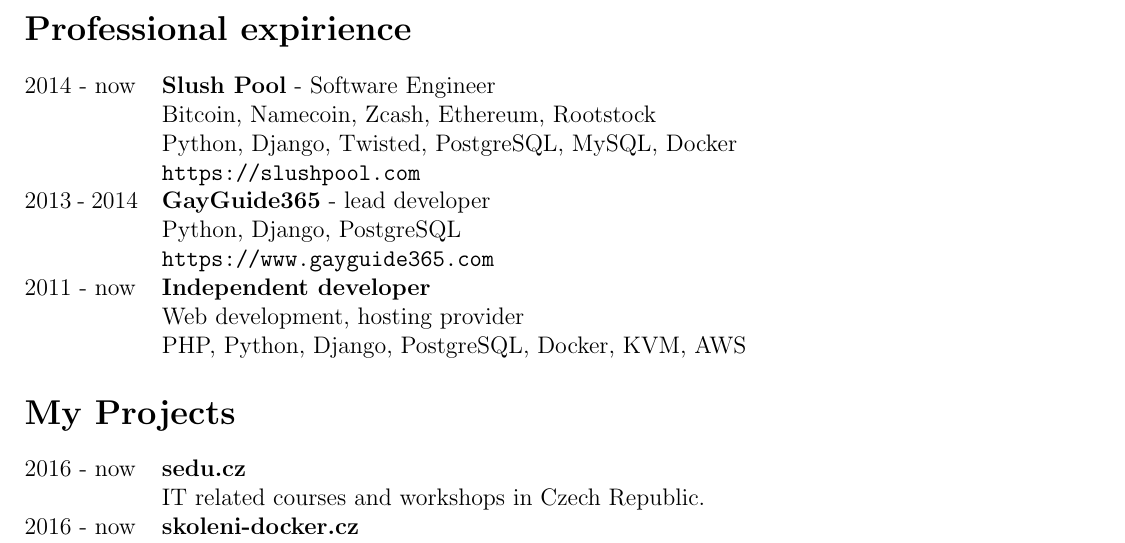
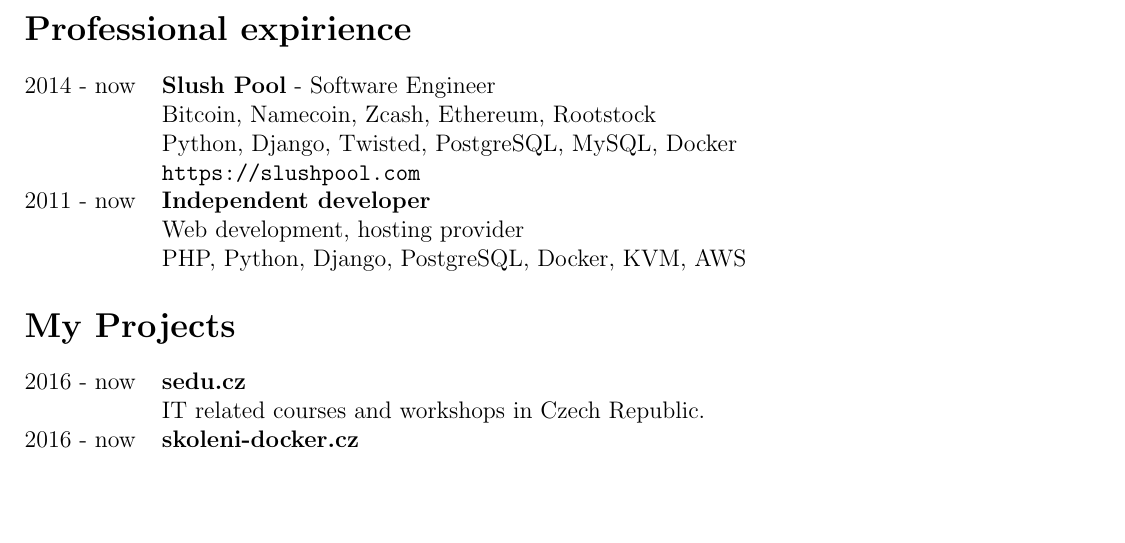
Before and after one commit to ondrejsika/resume, a LaTeX CV (ondrej_sika_resume.tex): part of the page, cut so that both start at the same text, the shorter picture padded with empty space. Compiled offline with pdfLaTeX.

Commit message:
remove GayGuide365 - no lognger live project, not so good reference

```diff
--- a/ondrej_sika_resume.tex
+++ b/ondrej_sika_resume.tex
@@ -49,9 +49,6 @@
  & Bitcoin, Namecoin, Zcash, Ethereum, Rootstock\\
  & Python, Django, Twisted, PostgreSQL, MySQL, Docker\\
  & \texttt{https://slushpool.com}\\
-2013 - 2014 & {\bf GayGuide365} - lead developer\\
- & Python, Django, PostgreSQL\\
- & \texttt{https://www.gayguide365.com}\\
 2011 - now & {\bf Independent developer}\\
     & Web development, hosting provider\\
     & PHP, Python, Django, PostgreSQL, Docker, KVM, AWS\\
```
